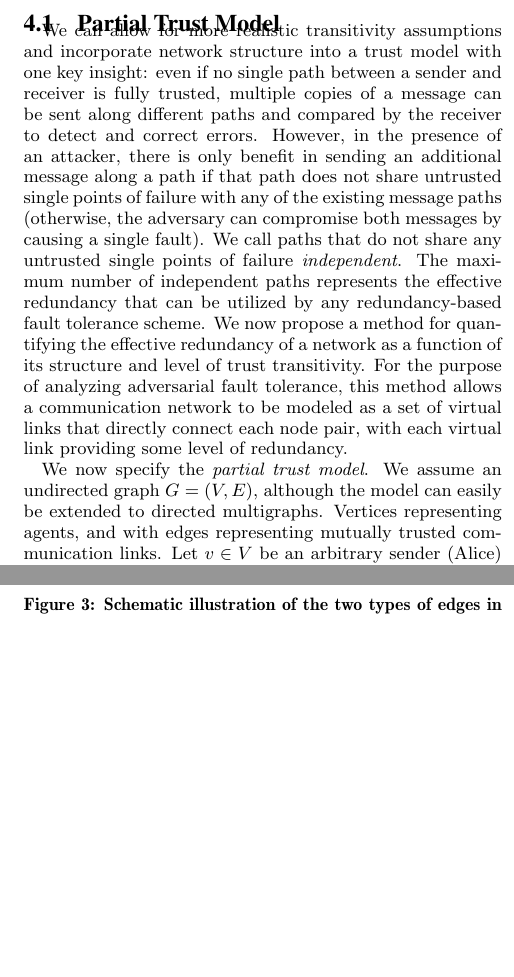
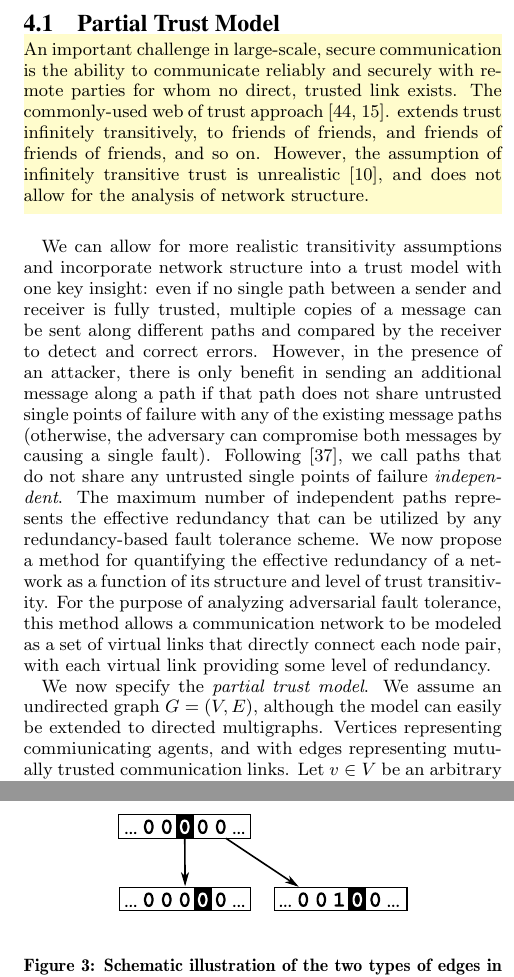
Before and after one commit to elplatt/Paper-Dissertation, a LaTeX paper (www-2017/source/paper.tex): two parts of the columns of pages 4 and 6 of 9 before the commit and two parts of the columns of pages 4 and 6 of 10 after it, joined at a grey line, cut so that both start at the same text, the shorter picture padded with empty space. Compiled offline with pdfLaTeX.

Commit message:
Add intro to trust/ft.

```diff
--- a/www-2017/source/paper.tex
+++ b/www-2017/source/paper.tex
@@ -587,6 +587,19 @@ are chosen strategically to maximize the likelihood of a failure.
 
 \subsection{Partial Trust Model}
 
+\bhlpar
+An important challenge in large-scale, secure communication is the ability to
+communicate reliably and securely with remote parties for whom no direct,
+trusted link exists.
+The commonly-used web of trust approach
+\cite{zimmermann_official_1995,ferguson_practical_2003}.
+extends trust infinitely transitively,
+to friends of friends, and friends of friends of friends, and so on.
+However, the assumption of infinitely transitive trust is unrealistic
+\cite{christianson_why_1997},
+and does not allow for the analysis of network structure.
+\ehlpar
+
 We can allow for more realistic transitivity assumptions and incorporate
 network structure into a trust model with one key insight:
 even if no single path between a sender and receiver is fully trusted,
@@ -597,7 +610,8 @@ additional message along a path if that path does not share untrusted
 single points of failure with any of the existing message paths
 (otherwise, the adversary can compromise both messages
 by causing a single fault).
-We call paths that do not share any untrusted single points of failure
+Following \cite{reiter_resilient_1998},
+we call paths that do not share any untrusted single points of failure
 {\em independent}.
 The maximum number of independent paths represents the effective redundancy that
 can be utilized by any redundancy-based fault tolerance scheme.
@@ -612,7 +626,7 @@ with each virtual link providing some level of redundancy.
 We now specify the {\em partial trust model}.
 We assume an undirected graph $G = (V,E)$,
 although the model can easily be extended to directed multigraphs.
-Vertices representing agents,
+Vertices representing commiunicating agents,
 and with edges representing mutually trusted communication links.
 Let $v \in V$ be an arbitrary sender (Alice)
 and $w \in V$ be an arbitrary receiver (Bob).
```
